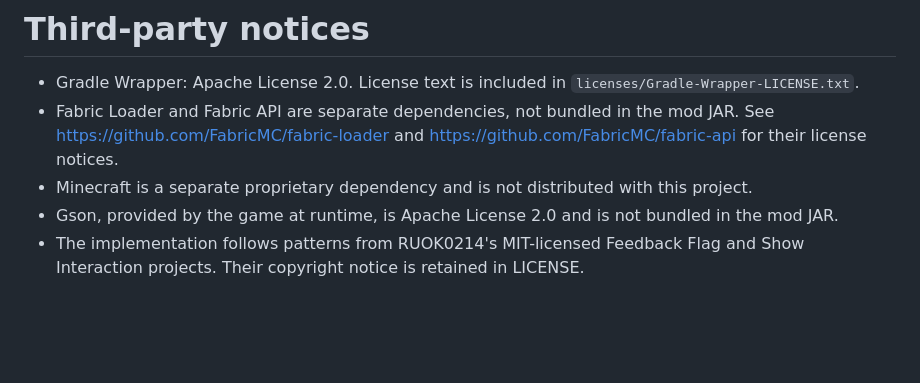
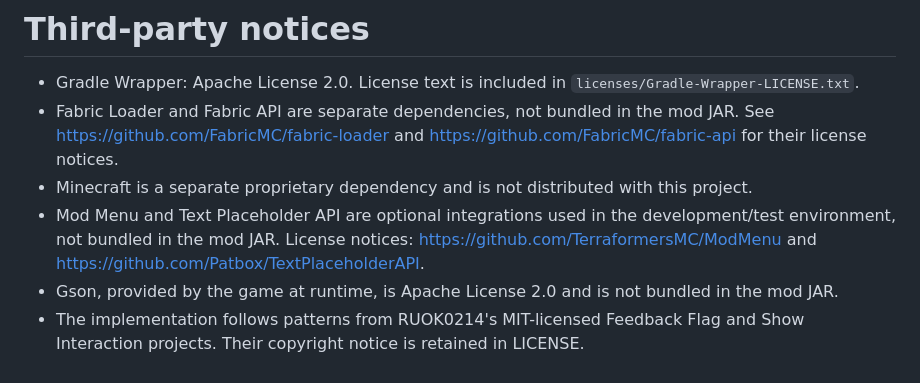
Before and after one commit to RUOK0214/Redstone_Trail, a Markdown page: THIRD_PARTY_NOTICES.md, the part around the change. Rendered like a GitHub page; blank space fills up the shorter version.

```diff
--- a/THIRD_PARTY_NOTICES.md
+++ b/THIRD_PARTY_NOTICES.md
@@ -3,5 +3,6 @@
 - Gradle Wrapper: Apache License 2.0. License text is included in `licenses/Gradle-Wrapper-LICENSE.txt`.
 - Fabric Loader and Fabric API are separate dependencies, not bundled in the mod JAR. See https://github.com/FabricMC/fabric-loader and https://github.com/FabricMC/fabric-api for their license notices.
 - Minecraft is a separate proprietary dependency and is not distributed with this project.
+- Mod Menu and Text Placeholder API are optional integrations used in the development/test environment, not bundled in the mod JAR. License notices: https://github.com/TerraformersMC/ModMenu and https://github.com/Patbox/TextPlaceholderAPI.
 - Gson, provided by the game at runtime, is Apache License 2.0 and is not bundled in the mod JAR.
 - The implementation follows patterns from RUOK0214's MIT-licensed Feedback Flag and Show Interaction projects. Their copyright notice is retained in LICENSE.
```
Also changed, not shown: README.md (+12 -2 lines), docs/ICON.md (added, +9 -0 lines), docs/VERIFICATION.md (+14 -1 lines), docs/screenshots/modmenu-ko.png (added), docs/screenshots/modmenu-title.png (added), docs/screenshots/modmenu-world-required.png (added), 12 other files.
